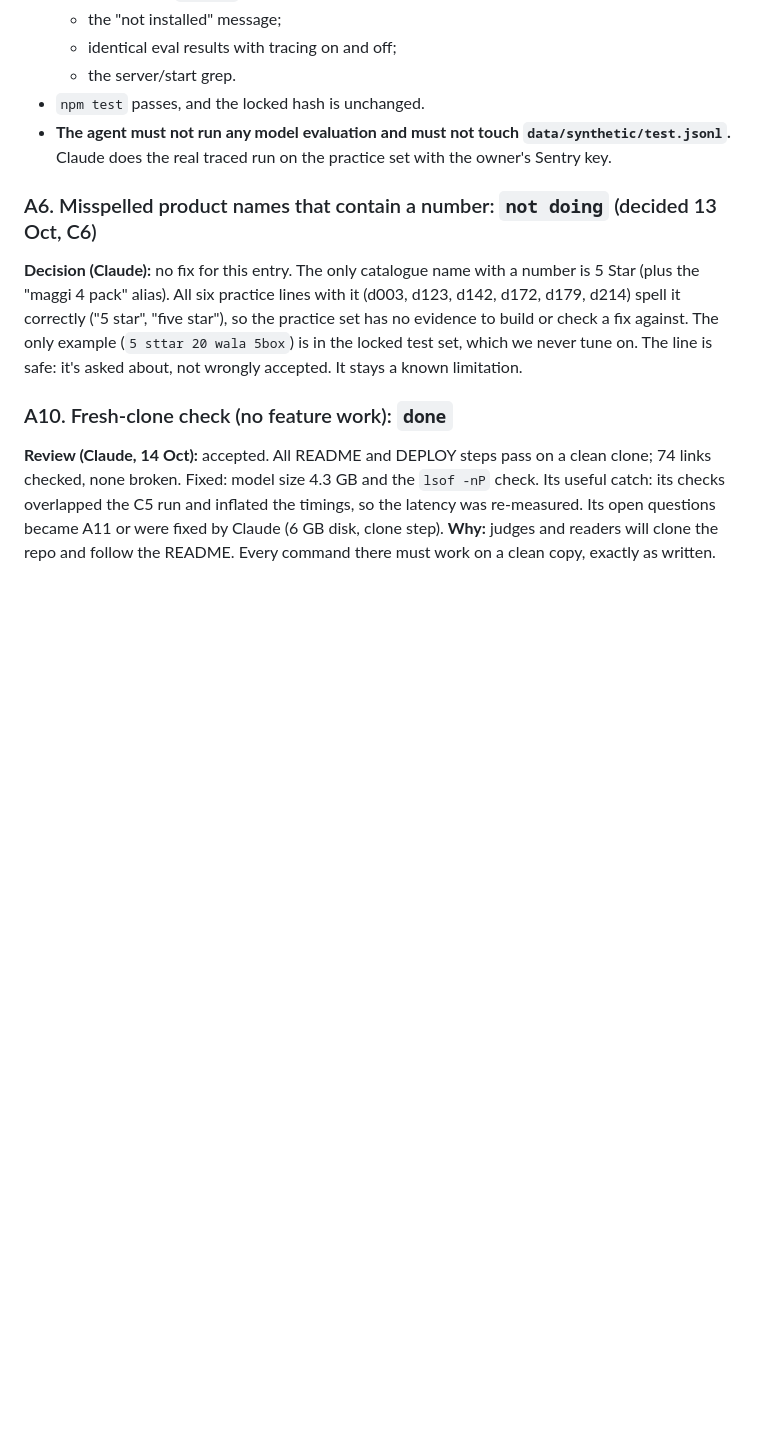
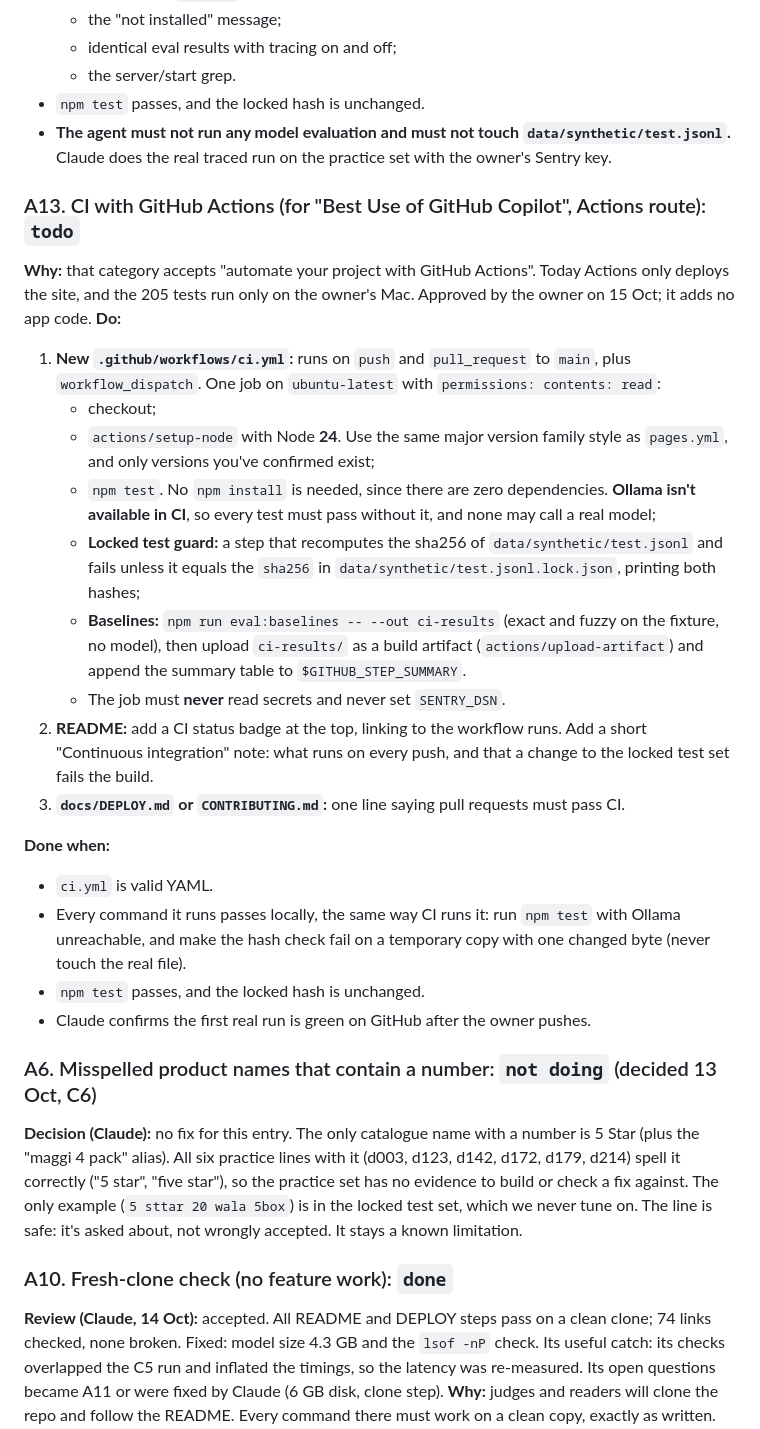
Before and after one commit to bipul724/parchimatch, a Markdown page: task.md, the part around the change. Drawn GitHub-style; blank space fills up the shorter version.

Commit message:
docs: add task A13 (CI with GitHub Actions)

```diff
--- a/task.md
+++ b/task.md
@@ -184,6 +184,25 @@ The working task list for ParchiMatch Lite. Read [context.md](context.md) first.
 - `npm test` passes, and the locked hash is unchanged.
 - **The agent must not run any model evaluation and must not touch `data/synthetic/test.jsonl`.** Claude does the real traced run on the practice set with the owner's Sentry key.
 
+### A13. CI with GitHub Actions (for "Best Use of GitHub Copilot", Actions route): `todo`
+**Why:** that category accepts "automate your project with GitHub Actions". Today Actions only deploys the site, and the 205 tests run only on the owner's Mac. Approved by the owner on 15 Oct; it adds no app code.
+**Do:**
+1. **New `.github/workflows/ci.yml`:** runs on `push` and `pull_request` to `main`, plus `workflow_dispatch`. One job on `ubuntu-latest` with `permissions: contents: read`:
+   - checkout;
+   - `actions/setup-node` with Node **24**. Use the same major version family style as `pages.yml`, and only versions you've confirmed exist;
+   - `npm test`. No `npm install` is needed, since there are zero dependencies. **Ollama isn't available in CI**, so every test must pass without it, and none may call a real model;
+   - **Locked test guard:** a step that recomputes the sha256 of `data/synthetic/test.jsonl` and fails unless it equals the `sha256` in `data/synthetic/test.jsonl.lock.json`, printing both hashes;
+   - **Baselines:** `npm run eval:baselines -- --out ci-results` (exact and fuzzy on the fixture, no model), then upload `ci-results/` as a build artifact (`actions/upload-artifact`) and append the summary table to `$GITHUB_STEP_SUMMARY`.
+   - The job must **never** read secrets and never set `SENTRY_DSN`.
+2. **README:** add a CI status badge at the top, linking to the workflow runs. Add a short "Continuous integration" note: what runs on every push, and that a change to the locked test set fails the build.
+3. **`docs/DEPLOY.md` or `CONTRIBUTING.md`:** one line saying pull requests must pass CI.
+
+**Done when:**
+- `ci.yml` is valid YAML.
+- Every command it runs passes locally, the same way CI runs it: run `npm test` with Ollama unreachable, and make the hash check fail on a temporary copy with one changed byte (never touch the real file).
+- `npm test` passes, and the locked hash is unchanged.
+- Claude confirms the first real run is green on GitHub after the owner pushes.
+
 ### A6. Misspelled product names that contain a number: `not doing` (decided 13 Oct, C6)
 **Decision (Claude):** no fix for this entry. The only catalogue name with a number is 5 Star (plus the "maggi 4 pack" alias). All six practice lines with it (d003, d123, d142, d172, d179, d214) spell it correctly ("5 star", "five star"), so the practice set has no evidence to build or check a fix against. The only example (`5 sttar 20 wala 5box`) is in the locked test set, which we never tune on. The line is safe: it's asked about, not wrongly accepted. It stays a known limitation.
 
```
